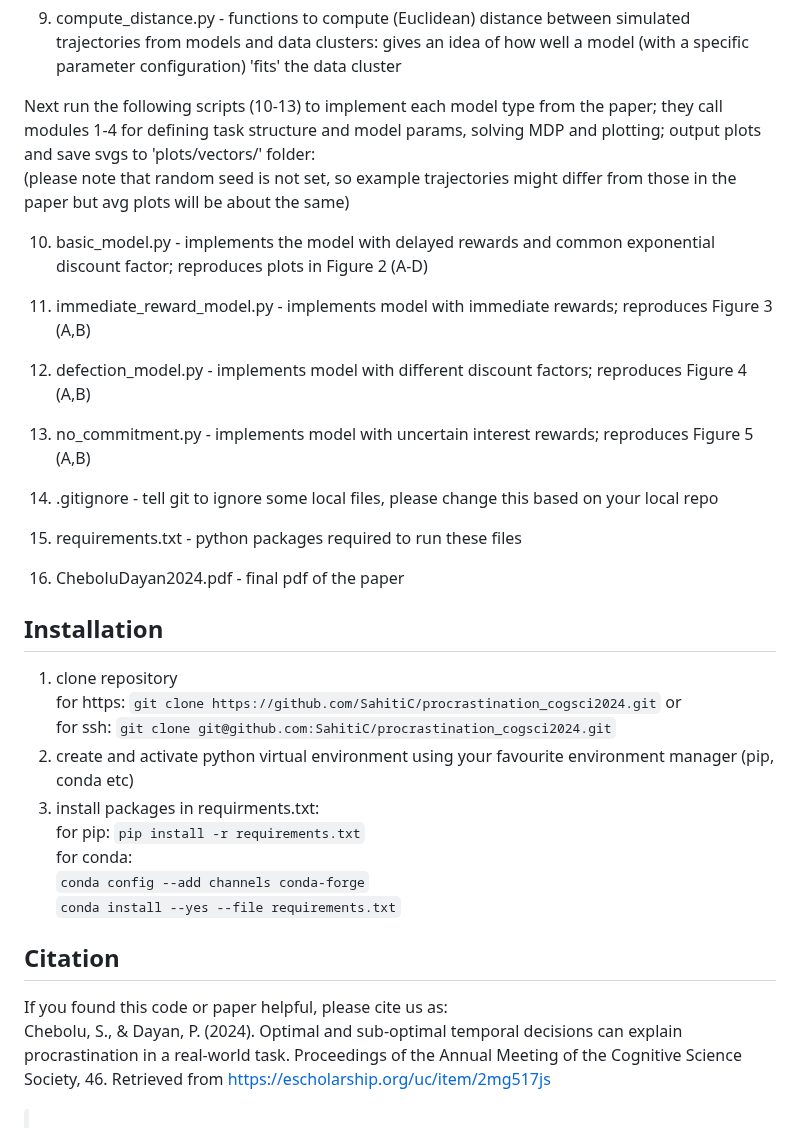
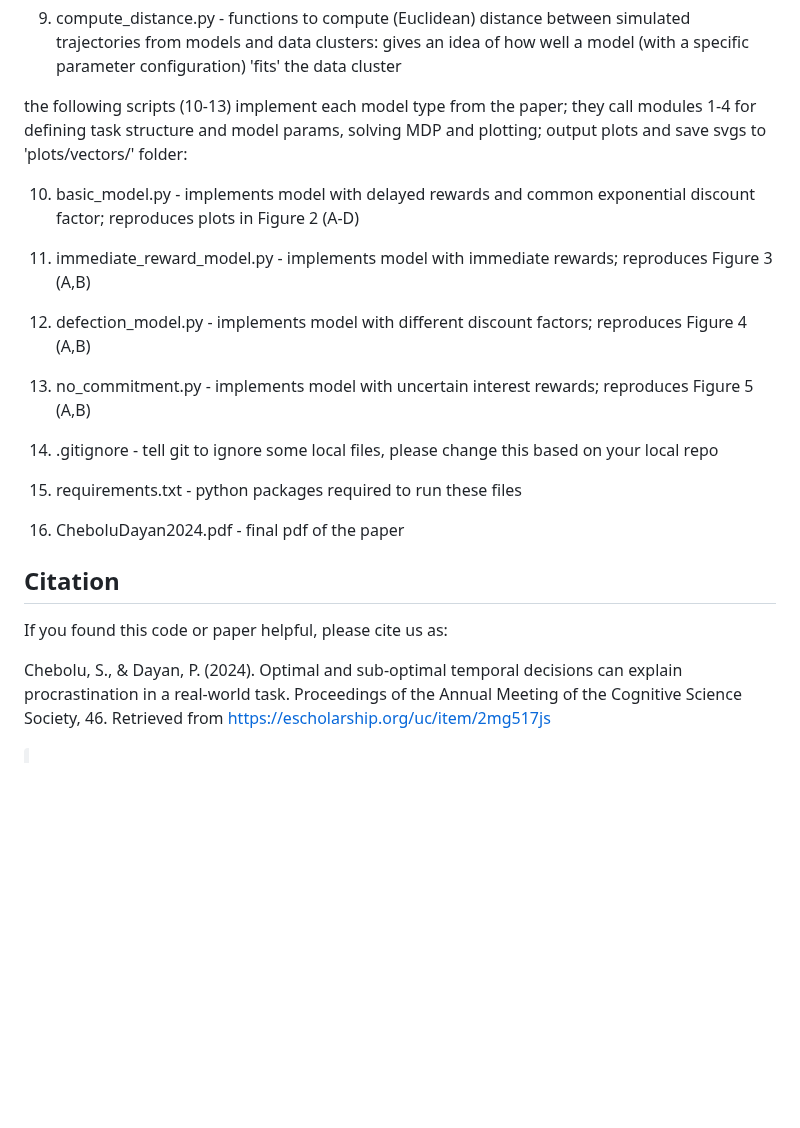
Before and after one commit to SahitiC/procrastination_cogsci2024, a Markdown page: README.md, the part around one of its changes. Drawn GitHub-style; blank space fills up the shorter version.

```diff
--- a/README.md
+++ b/README.md
@@ -31,10 +56,9 @@ and also tranisiton functions based on the transition structure in the different
 9. compute_distance.py - functions to compute (Euclidean) distance between simulated trajectories from models and data clusters: gives an idea of how well a model
 (with a specific parameter configuration) 'fits' the data cluster
 
-Next run the following scripts (10-13) to implement each model type from the paper; they call modules 1-4 for defining task structure and model params, solving MDP and plotting; output plots and save svgs to 'plots/vectors/' folder: \
-(please note that random seed is not set, so example trajectories might differ from those in the paper but avg plots will be about the same)
+the following scripts (10-13) implement each model type from the paper; they call modules 1-4 for defining task structure and model params, solving MDP and plotting; output plots and save svgs to 'plots/vectors/' folder:
 
-10. basic_model.py - implements the model with delayed rewards and common exponential discount factor; reproduces plots in Figure 2 (A-D)
+10. basic_model.py - implements model with delayed rewards and common exponential discount factor; reproduces plots in Figure 2 (A-D)
 
 11. immediate_reward_model.py - implements model with immediate rewards; reproduces Figure 3 (A,B)
 
@@ -48,21 +72,10 @@ Next run the following scripts (10-13) to implement each model type from the pap
 
 16. CheboluDayan2024.pdf - final pdf of the paper
 
-## Installation
-
-1. clone repository \
-   for https: `git clone https://github.com/SahitiC/procrastination_cogsci2024.git` or \
-   for ssh: `git clone git@github.com:SahitiC/procrastination_cogsci2024.git`
-2. create and activate python virtual environment using your favourite environment manager (pip, conda etc)
-3. install packages in requirments.txt: \
-   for pip: `pip install -r requirements.txt`\
-   for conda: \
-   `conda config --add channels conda-forge` \
-   `conda install --yes --file requirements.txt`
-
 ## Citation
 
-If you found this code or paper helpful, please cite us as:\
+If you found this code or paper helpful, please cite us as:
+
 Chebolu, S., & Dayan, P. (2024). Optimal and sub-optimal temporal decisions can explain procrastination in a real-world task. Proceedings of the Annual Meeting of the Cognitive Science Society, 46. Retrieved from <https://escholarship.org/uc/item/2mg517js>
 
 <code>
```
Also changed, not shown: other parts of README.md (+27 -2 lines).
